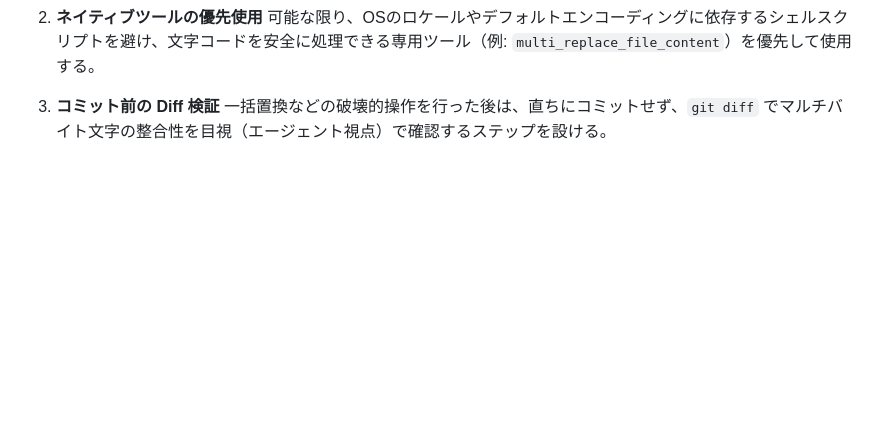
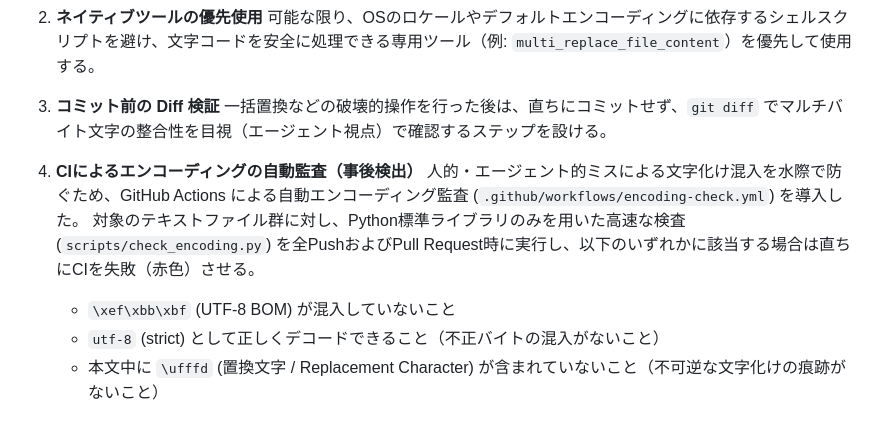
Before and after one commit to mishima-computing/mishima-computing.github.io, a Markdown page: incidents/20260604-powershell-mojibake.md, the part around the change. Rendered like a GitHub page; blank space fills up the shorter version.

Commit message:
docs: add CI automated encoding checks to incident report preventive measures

```diff
--- a/incidents/20260604-powershell-mojibake.md
+++ b/incidents/20260604-powershell-mojibake.md
@@ -52,3 +52,10 @@ $content = [IO.File]::ReadAllText($_.FullName, $utf8NoBom)
 
 3. **コミット前の Diff 検証**
    一括置換などの破壊的操作を行った後は、直ちにコミットせず、`git diff` でマルチバイト文字の整合性を目視（エージェント視点）で確認するステップを設ける。
+
+4. **CIによるエンコーディングの自動監査（事後検出）**
+   人的・エージェント的ミスによる文字化け混入を水際で防ぐため、GitHub Actions による自動エンコーディング監査 (`.github/workflows/encoding-check.yml`) を導入した。
+   対象のテキストファイル群に対し、Python標準ライブラリのみを用いた高速な検査 (`scripts/check_encoding.py`) を全PushおよびPull Request時に実行し、以下のいずれかに該当する場合は直ちにCIを失敗（赤色）させる。
+   - `\xef\xbb\xbf` (UTF-8 BOM) が混入していないこと
+   - `utf-8` (strict) として正しくデコードできること（不正バイトの混入がないこと）
+   - 本文中に `\ufffd` (置換文字 / Replacement Character) が含まれていないこと（不可逆な文字化けの痕跡がないこと）
```
